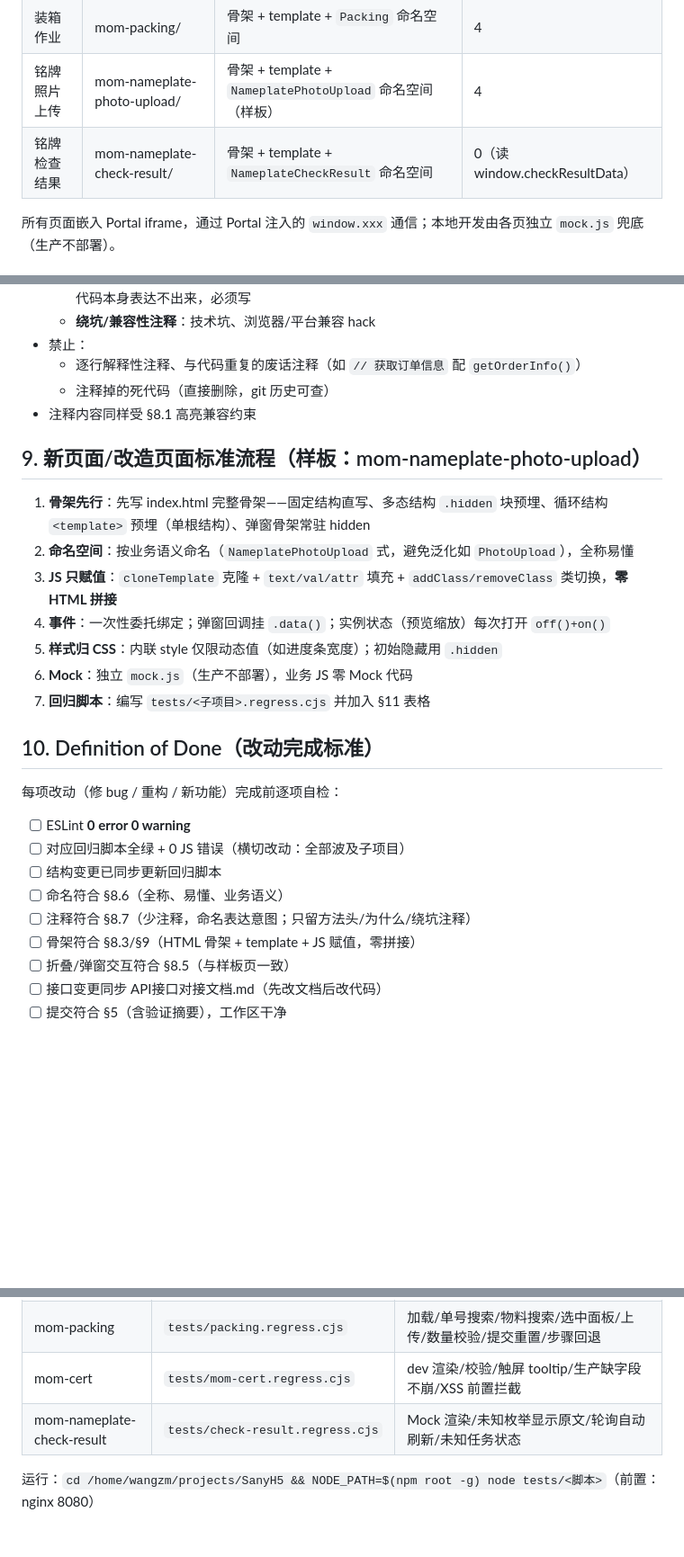
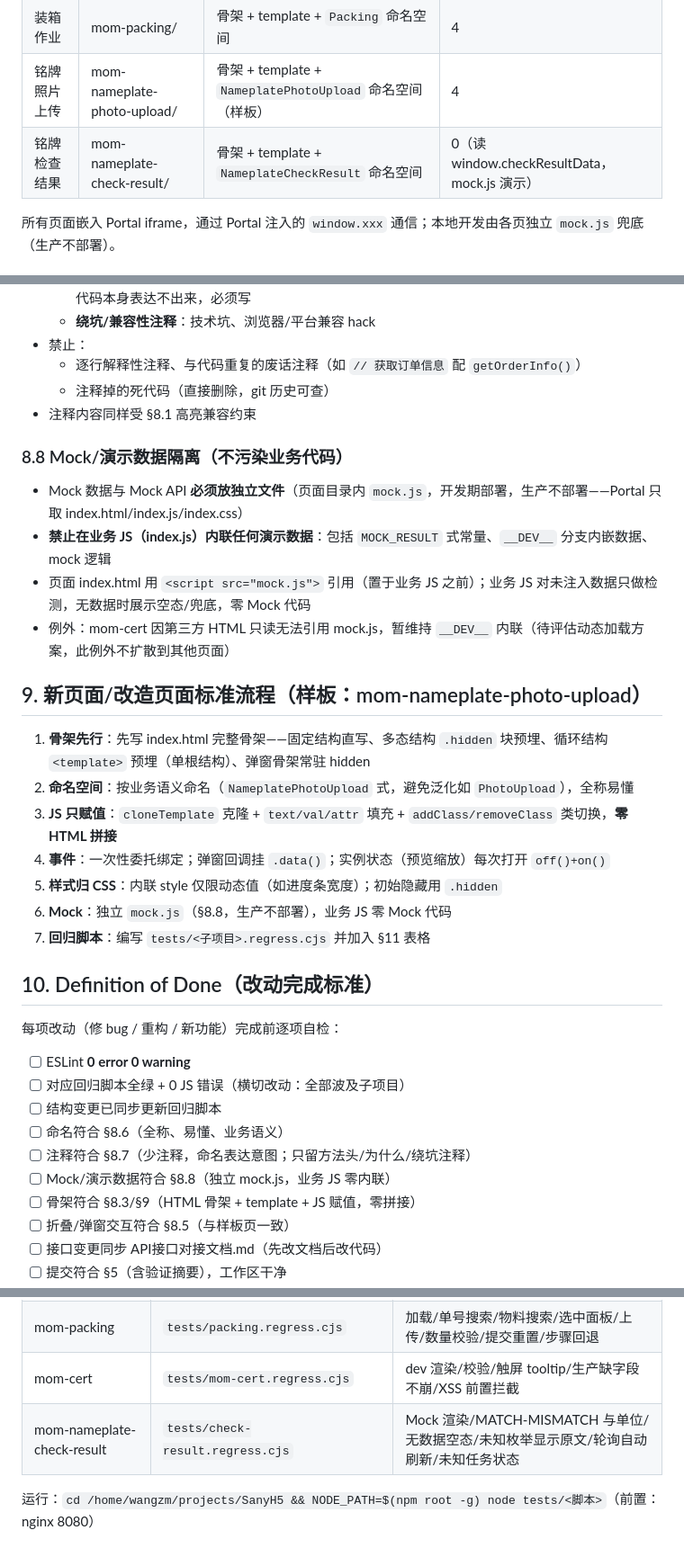
Before and after one commit to maczm/SanyH5, a Markdown page: agent.md, 3 parts joined by grey strips. Shown at 90% size. GitHub-like rendering; blank space fills up the shorter version.

Commit message:
docs: 固化 Mock/演示数据隔离规则（§8.8）
- 新增 §8.8：mock 数据必须独立 mock.js 文件，禁止内联演示数据/__DEV__ 分支数据
- mom-cert 因 HTML 只读列为暂缓例外；DoD 增加 §8.8 自检项
- §1/§9.6/§11 同步更新

```diff
--- a/agent.md
+++ b/agent.md
@@ -14,7 +14,7 @@ SanyH5：4 个独立子项目（MOM 页面），互不影响、独立部署、
 | 合格证查看 | mom-cert/ | 第三方静态 HTML + index.js 叠加引擎（HTML 只读） | 0（读 $Context.inputs） |
 | 装箱作业 | mom-packing/ | 骨架 + template + `Packing` 命名空间 | 4 |
 | 铭牌照片上传 | mom-nameplate-photo-upload/ | 骨架 + template + `NameplatePhotoUpload` 命名空间（样板） | 4 |
-| 铭牌检查结果 | mom-nameplate-check-result/ | 骨架 + template + `NameplateCheckResult` 命名空间 | 0（读 window.checkResultData） |
+| 铭牌检查结果 | mom-nameplate-check-result/ | 骨架 + template + `NameplateCheckResult` 命名空间 | 0（读 window.checkResultData，mock.js 演示） |
 
 所有页面嵌入 Portal iframe，通过 Portal 注入的 `window.xxx` 通信；本地开发由各页独立 `mock.js` 兜底（生产不部署）。
 
@@ -145,6 +145,13 @@ SanyH5：4 个独立子项目（MOM 页面），互不影响、独立部署、
   - 注释掉的死代码（直接删除，git 历史可查）
 - 注释内容同样受 §8.1 高亮兼容约束
 
+### 8.8 Mock/演示数据隔离（不污染业务代码）
+
+- Mock 数据与 Mock API **必须放独立文件**（页面目录内 `mock.js`，开发期部署，生产不部署——Portal 只取 index.html/index.js/index.css）
+- **禁止在业务 JS（index.js）内联任何演示数据**：包括 `MOCK_RESULT` 式常量、`__DEV__` 分支内嵌数据、mock 逻辑
+- 页面 index.html 用 `<script src="mock.js">` 引用（置于业务 JS 之前）；业务 JS 对未注入数据只做检测，无数据时展示空态/兜底，零 Mock 代码
+- 例外：mom-cert 因第三方 HTML 只读无法引用 mock.js，暂维持 `__DEV__` 内联（待评估动态加载方案，此例外不扩散到其他页面）
+
 ## 9. 新页面/改造页面标准流程（样板：mom-nameplate-photo-upload）
 
 1. **骨架先行**：先写 index.html 完整骨架——固定结构直写、多态结构 `.hidden` 块预埋、循环结构 `<template>` 预埋（单根结构）、弹窗骨架常驻 hidden
@@ -152,7 +159,7 @@ SanyH5：4 个独立子项目（MOM 页面），互不影响、独立部署、
 3. **JS 只赋值**：`cloneTemplate` 克隆 + `text/val/attr` 填充 + `addClass/removeClass` 类切换，**零 HTML 拼接**
 4. **事件**：一次性委托绑定；弹窗回调挂 `.data()`；实例状态（预览缩放）每次打开 `off()+on()`
 5. **样式归 CSS**：内联 style 仅限动态值（如进度条宽度）；初始隐藏用 `.hidden`
-6. **Mock**：独立 `mock.js`（生产不部署），业务 JS 零 Mock 代码
+6. **Mock**：独立 `mock.js`（§8.8，生产不部署），业务 JS 零 Mock 代码
 7. **回归脚本**：编写 `tests/<子项目>.regress.cjs` 并加入 §11 表格
 
 ## 10. Definition of Done（改动完成标准）
@@ -164,6 +171,7 @@ SanyH5：4 个独立子项目（MOM 页面），互不影响、独立部署、
 - [ ] 结构变更已同步更新回归脚本
 - [ ] 命名符合 §8.6（全称、易懂、业务语义）
 - [ ] 注释符合 §8.7（少注释，命名表达意图；只留方法头/为什么/绕坑注释）
+- [ ] Mock/演示数据符合 §8.8（独立 mock.js，业务 JS 零内联）
 - [ ] 骨架符合 §8.3/§9（HTML 骨架 + template + JS 赋值，零拼接）
 - [ ] 折叠/弹窗交互符合 §8.5（与样板页一致）
 - [ ] 接口变更同步 API接口对接文档.md（先改文档后改代码）
@@ -176,6 +184,6 @@ SanyH5：4 个独立子项目（MOM 页面），互不影响、独立部署、
 | mom-nameplate-photo-upload | `tests/nameplate-photo-upload.regress.cjs` | 加载/下拉筛选/查询/真实上传/删除/预览/模板多态/保存(saveType)/提交(saveType)/折叠/空态/清空 |
 | mom-packing | `tests/packing.regress.cjs` | 加载/单号搜索/物料搜索/选中面板/上传/数量校验/提交重置/步骤回退 |
 | mom-cert | `tests/mom-cert.regress.cjs` | dev 渲染/校验/触屏 tooltip/生产缺字段不崩/XSS 前置拦截 |
-| mom-nameplate-check-result | `tests/check-result.regress.cjs` | Mock 渲染/未知枚举显示原文/轮询自动刷新/未知任务状态 |
+| mom-nameplate-check-result | `tests/check-result.regress.cjs` | Mock 渲染/MATCH-MISMATCH 与单位/无数据空态/未知枚举显示原文/轮询自动刷新/未知任务状态 |
 
 运行：`cd /home/wangzm/projects/SanyH5 && NODE_PATH=$(npm root -g) node tests/<脚本>`（前置：nginx 8080）
```
